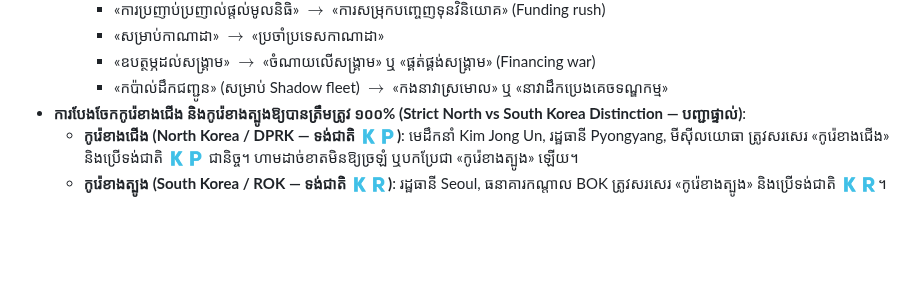
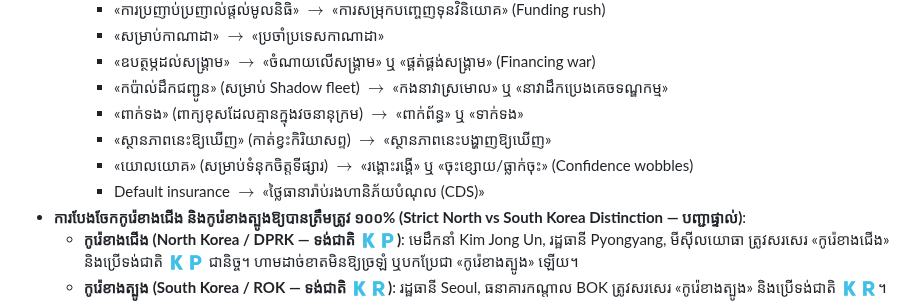
Before and after one commit to ynkkxxz-max/xauusd-news-bot, a Markdown page: .agents/rules/channel_broadcast_rules.md, the part around the change. Drawn GitHub-style; blank space fills up the shorter version.

```diff
--- a/.agents/rules/channel_broadcast_rules.md
+++ b/.agents/rules/channel_broadcast_rules.md
@@ -49,6 +49,10 @@ description: "Core rules and design standards for Telegram Channel Broadcasts (D
     - «សម្រាប់កាណាដា» $\rightarrow$ «ប្រចាំប្រទេសកាណាដា»
     - «ឧបត្ថម្ភដល់សង្គ្រាម» $\rightarrow$ «ចំណាយលើសង្គ្រាម» ឬ «ផ្គត់ផ្គង់សង្គ្រាម» (Financing war)
     - «កប៉ាល់ដឹកជញ្ជូន» (សម្រាប់ Shadow fleet) $\rightarrow$ «កងនាវាស្រមោល» ឬ «នាវាដឹកប្រេងគេចទណ្ឌកម្ម»
+    - «ពាក់ទង» (ពាក្យខុសដែលគ្មានក្នុងវចនានុក្រម) $\rightarrow$ «ពាក់ព័ន្ធ» ឬ «ទាក់ទង»
+    - «ស្ថានភាពនេះឱ្យឃើញ» (កាត់ខ្វះកិរិយាសព្ទ) $\rightarrow$ «ស្ថានភាពនេះបង្ហាញឱ្យឃើញ»
+    - «យោលយោគ» (សម្រាប់ទំនុកចិត្តទីផ្សារ) $\rightarrow$ «រង្គោះរង្គើ» ឬ «ចុះខ្សោយ/ធ្លាក់ចុះ» (Confidence wobbles)
+    - Default insurance $\rightarrow$ «ថ្លៃធានារ៉ាប់រងហានិភ័យបំណុល (CDS)»
 - **ការបែងចែកកូរ៉េខាងជើង និងកូរ៉េខាងត្បូងឱ្យបានត្រឹមត្រូវ ១០០% (Strict North vs South Korea Distinction — បញ្ជាផ្ទាល់)**:
   - **កូរ៉េខាងជើង (North Korea / DPRK — ទង់ជាតិ 🇰🇵)**: មេដឹកនាំ Kim Jong Un, រដ្ឋធានី Pyongyang, មីស៊ីលយោធា ត្រូវសរសេរ «កូរ៉េខាងជើង» និងប្រើទង់ជាតិ 🇰🇵 ជានិច្ច។ ហាមដាច់ខាតមិនឱ្យច្រឡំ ឬបកប្រែជា «កូរ៉េខាងត្បូង» ឡើយ។
   - **កូរ៉េខាងត្បូង (South Korea / ROK — ទង់ជាតិ 🇰🇷)**: រដ្ឋធានី Seoul, ធនាគារកណ្តាល BOK ត្រូវសរសេរ «កូរ៉េខាងត្បូង» និងប្រើទង់ជាតិ 🇰🇷។
```
